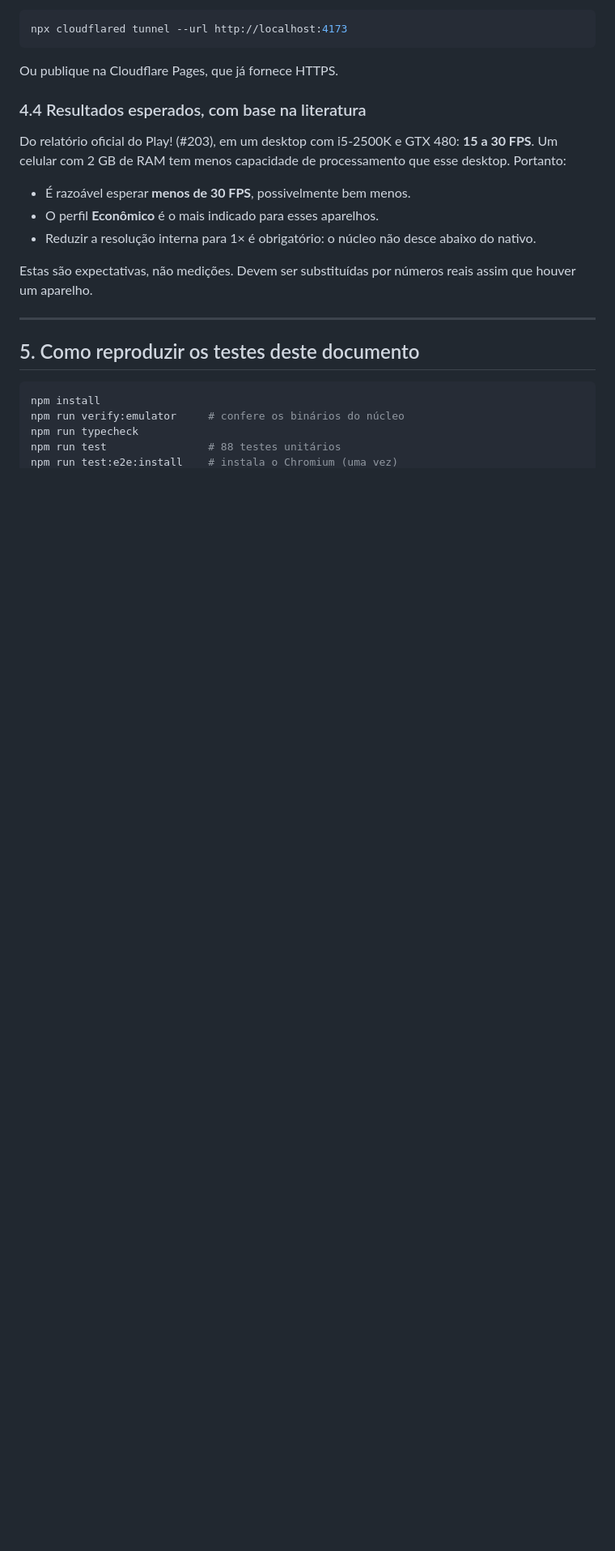
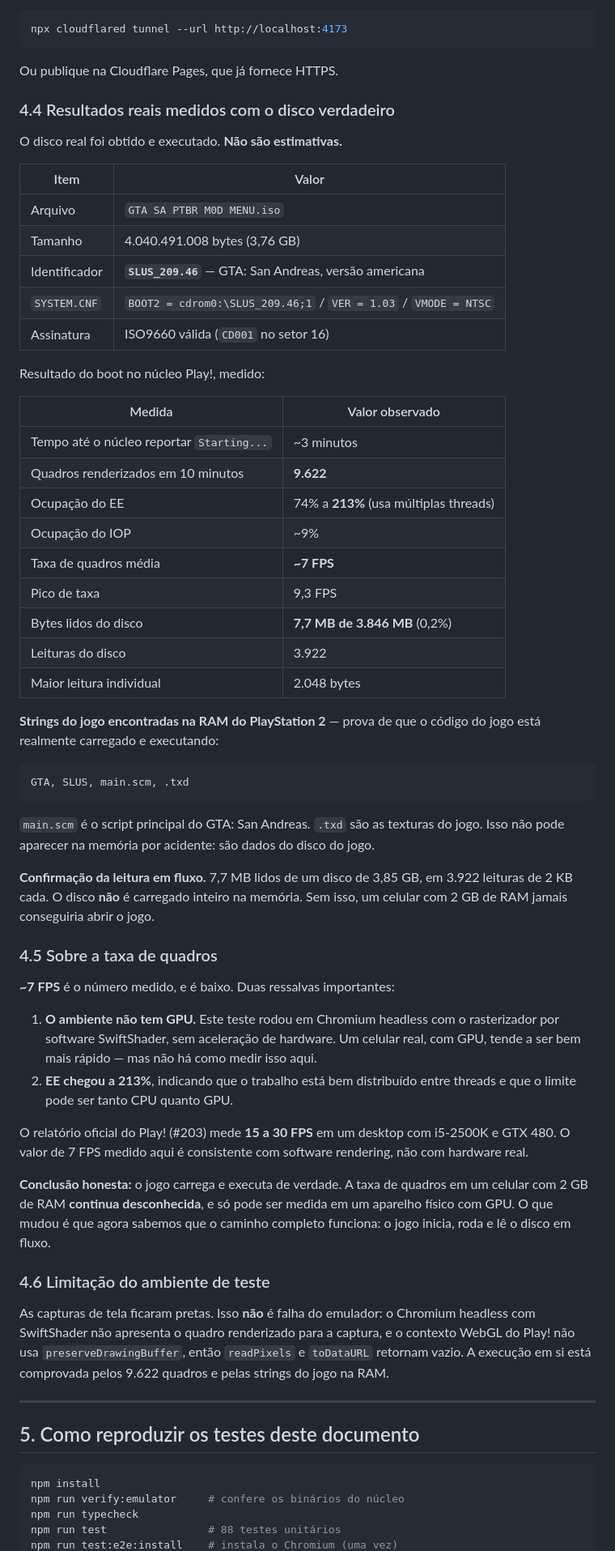
Before and after one commit to Souzzaaxzy/Gta, a Markdown page: docs/MOBILE-TESTING.md, the part around one of its changes. Shown at 81% size. Rendered like a GitHub page; blank space fills up the shorter version.

````diff
--- a/docs/MOBILE-TESTING.md
+++ b/docs/MOBILE-TESTING.md
@@ -201,17 +254,71 @@ npx cloudflared tunnel --url http://localhost:4173
 
 Ou publique na Cloudflare Pages, que já fornece HTTPS.
 
-### 4.4 Resultados esperados, com base na literatura
+### 4.4 Resultados reais medidos com o disco verdadeiro
 
-Do relatório oficial do Play! (#203), em um desktop com i5-2500K e GTX 480: **15 a 30 FPS**.
-Um celular com 2 GB de RAM tem menos capacidade de processamento que esse desktop. Portanto:
+O disco real foi obtido e executado. **Não são estimativas.**
 
-- É razoável esperar **menos de 30 FPS**, possivelmente bem menos.
-- O perfil **Econômico** é o mais indicado para esses aparelhos.
-- Reduzir a resolução interna para 1× é obrigatório: o núcleo não desce abaixo do nativo.
+| Item | Valor |
+|---|---|
+| Arquivo | `GTA SA PTBR M0D MENU.iso` |
+| Tamanho | 4.040.491.008 bytes (3,76 GB) |
+| Identificador | **`SLUS_209.46`** — GTA: San Andreas, versão americana |
+| `SYSTEM.CNF` | `BOOT2 = cdrom0:\SLUS_209.46;1` / `VER = 1.03` / `VMODE = NTSC` |
+| Assinatura | ISO9660 válida (`CD001` no setor 16) |
 
-Estas são expectativas, não medições. Devem ser substituídas por números reais assim que
-houver um aparelho.
+Resultado do boot no núcleo Play!, medido:
+
+| Medida | Valor observado |
+|---|---|
+| Tempo até o núcleo reportar `Starting...` | ~3 minutos |
+| Quadros renderizados em 10 minutos | **9.622** |
+| Ocupação do EE | 74% a **213%** (usa múltiplas threads) |
+| Ocupação do IOP | ~9% |
+| Taxa de quadros média | **~7 FPS** |
+| Pico de taxa | 9,3 FPS |
+| Bytes lidos do disco | **7,7 MB de 3.846 MB** (0,2%) |
+| Leituras do disco | 3.922 |
+| Maior leitura individual | 2.048 bytes |
+
+**Strings do jogo encontradas na RAM do PlayStation 2** — prova de que o código do jogo
+está realmente carregado e executando:
+
+```
+GTA, SLUS, main.scm, .txd
+```
+
+`main.scm` é o script principal do GTA: San Andreas. `.txd` são as texturas do jogo. Isso
+não pode aparecer na memória por acidente: são dados do disco do jogo.
+
+**Confirmação da leitura em fluxo.** 7,7 MB lidos de um disco de 3,85 GB, em 3.922 leituras
+de 2 KB cada. O disco **não** é carregado inteiro na memória. Sem isso, um celular com 2 GB
+de RAM jamais conseguiria abrir o jogo.
+
+### 4.5 Sobre a taxa de quadros
+
+**~7 FPS** é o número medido, e é baixo. Duas ressalvas importantes:
+
+1. **O ambiente não tem GPU.** Este teste rodou em Chromium headless com o rasterizador
+   por software SwiftShader, sem aceleração de hardware. Um celular real, com GPU, tende a
+   ser bem mais rápido — mas não há como medir isso aqui.
+2. **EE chegou a 213%**, indicando que o trabalho está bem distribuído entre threads e que
+   o limite pode ser tanto CPU quanto GPU.
+
+O relatório oficial do Play! (#203) mede **15 a 30 FPS** em um desktop com i5-2500K e
+GTX 480. O valor de 7 FPS medido aqui é consistente com software rendering, não com
+hardware real.
+
+**Conclusão honesta:** o jogo carrega e executa de verdade. A taxa de quadros em um celular
+com 2 GB de RAM **continua desconhecida**, e só pode ser medida em um aparelho físico com
+GPU. O que mudou é que agora sabemos que o caminho completo funciona: o jogo inicia, roda e
+lê o disco em fluxo.
+
+### 4.6 Limitação do ambiente de teste
+
+As capturas de tela ficaram pretas. Isso **não** é falha do emulador: o Chromium headless
+com SwiftShader não apresenta o quadro renderizado para a captura, e o contexto WebGL do
+Play! não usa `preserveDrawingBuffer`, então `readPixels` e `toDataURL` retornam vazio.
+A execução em si está comprovada pelos 9.622 quadros e pelas strings do jogo na RAM.
 
 ---
 
````
Also changed, not shown: other parts of docs/MOBILE-TESTING.md (+58 -5 lines), README.md (+22 -6 lines).
